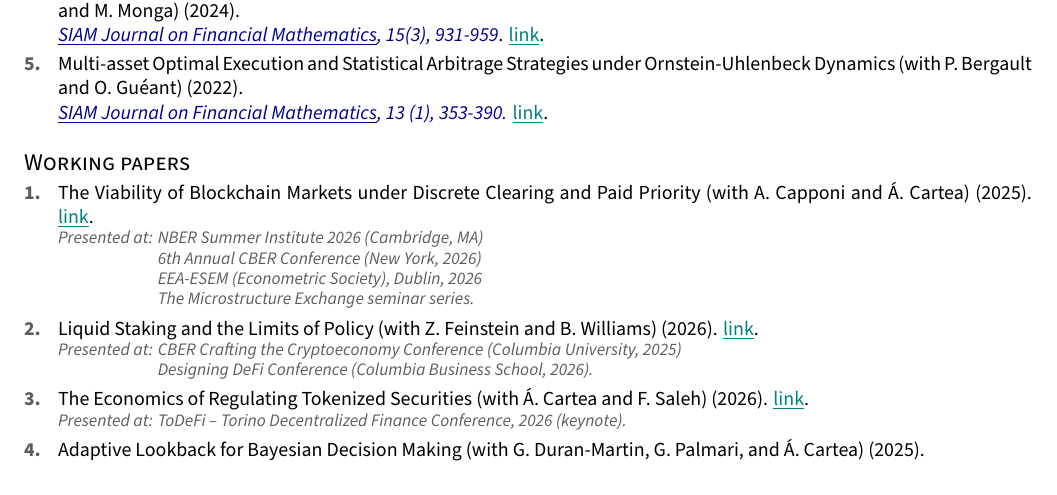
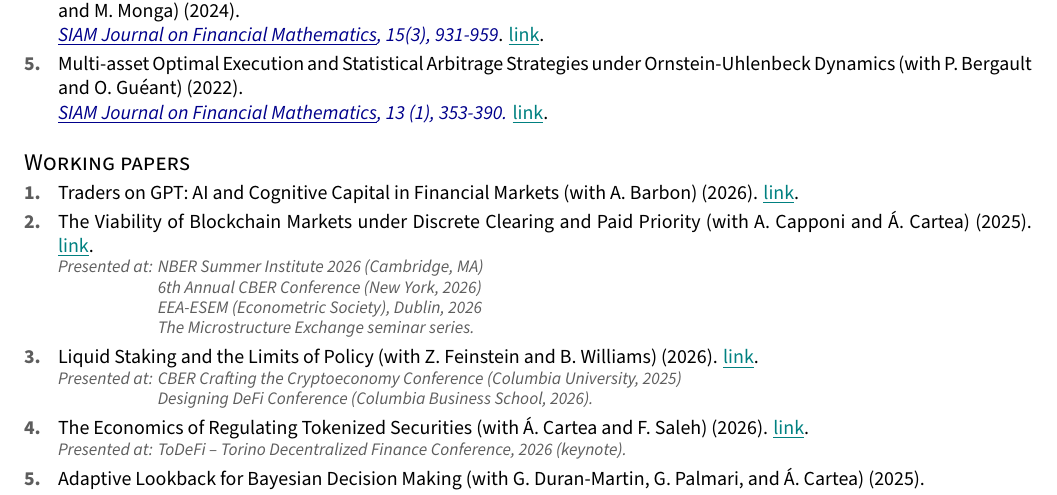
Before and after one commit to FDR0903/FDR0903.github.io, a LaTeX CV (CV/cv.tex, which reads CV/cv/publications2.tex): part of page 1 of 4, cut so that both start at the same text. Compiled offline with XeLaTeX.

Commit message:
Update Traders on GPT paper title and SSRN link in CV

```diff
--- a/CV/cv/publications2.tex
+++ b/CV/cv/publications2.tex
@@ -76,6 +76,8 @@
 \par\nobreak\kern0.8mm\nobreak
 \setcounter{papercount}{0}%
 
+\cvpubn{Traders on GPT: AI and Cognitive Capital in Financial Markets (with A. Barbon) (2026).\href{https://papers.ssrn.com/sol3/papers.cfm?abstract_id=7661969}{ \reflink}.}
+
 \cvpubn{The Viability of Blockchain Markets under Discrete Clearing and Paid Priority (with A. Capponi and {\'A}. Cartea) (2025).\href{https://www.faycaldrissi.com/files/mempools.pdf}{ \reflink}.}
 \presentedat{NBER Summer Institute 2026 (Cambridge, MA)\\
 6th Annual CBER Conference (New York, 2026)\\
```
Also changed, not shown: CV/cv.pdf, files/CV.pdf.
